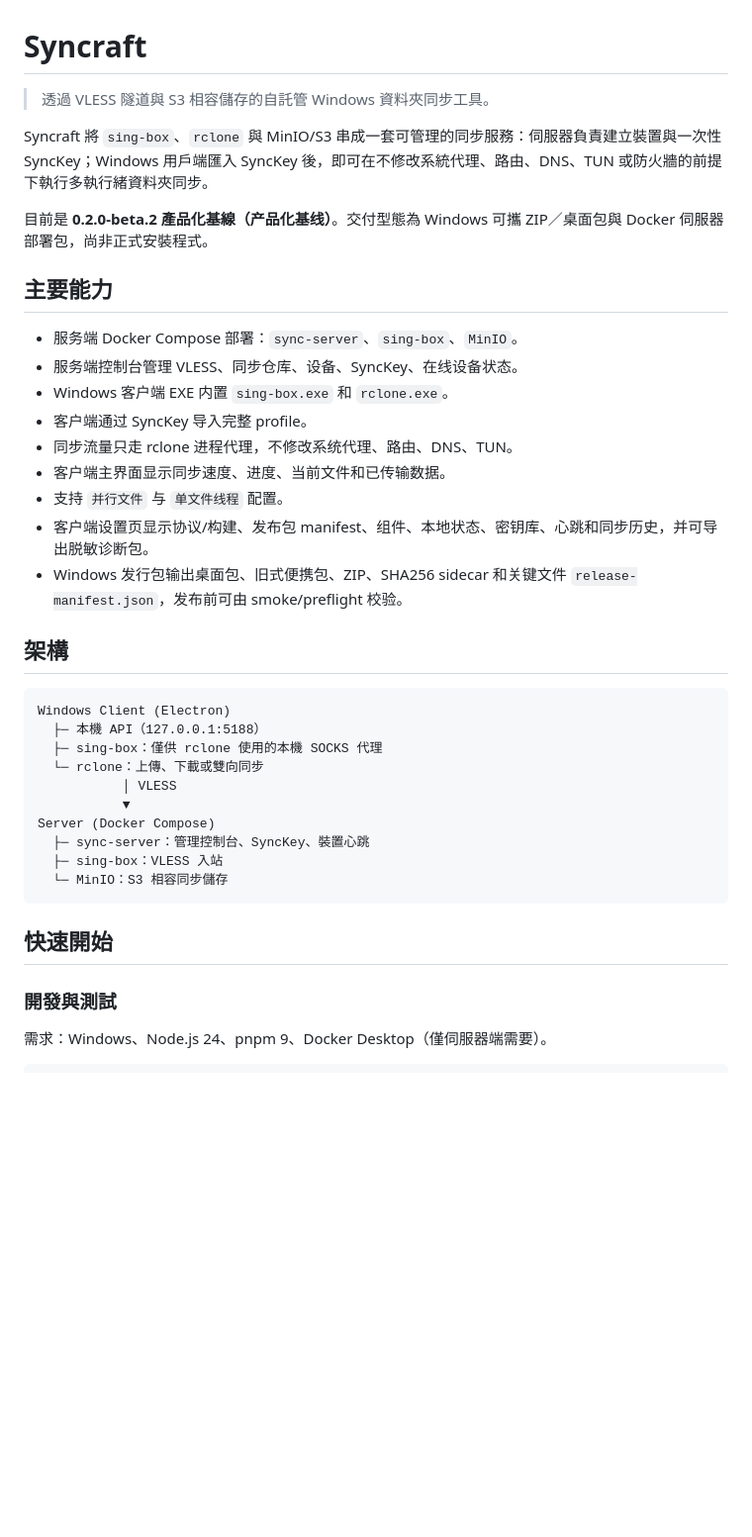
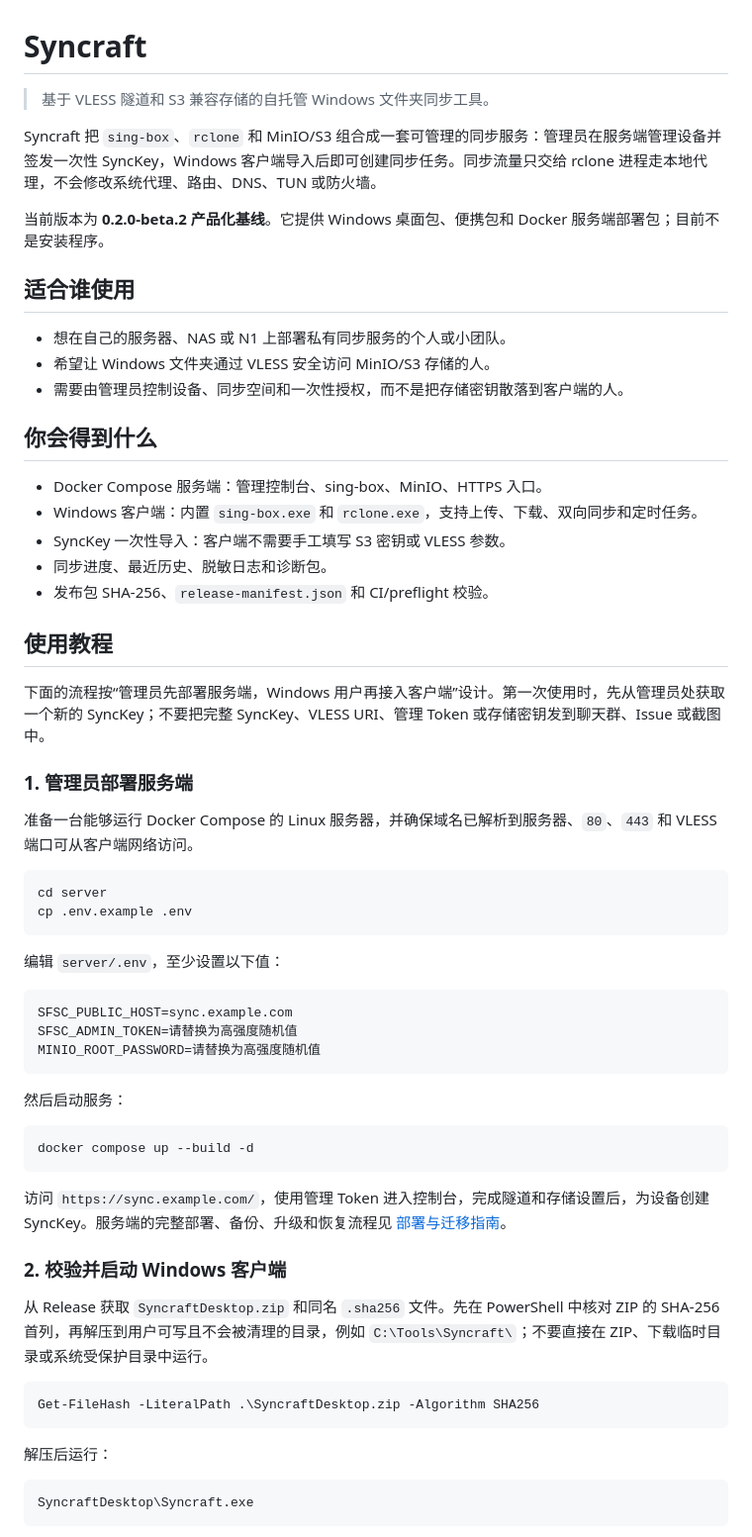
Before and after one commit to beizhi97/Syncraft, a Markdown page: README.md, the part around one of its changes. Shown at 99% size. Drawn GitHub-style; blank space fills up the shorter version.

Commit message:
docs: add Simplified Chinese getting started guide

````diff
--- a/README.md
+++ b/README.md
@@ -1,40 +1,65 @@
 # Syncraft
 
-> 透過 VLESS 隧道與 S3 相容儲存的自託管 Windows 資料夾同步工具。
+> 基于 VLESS 隧道和 S3 兼容存储的自托管 Windows 文件夹同步工具。
 
-Syncraft 將 `sing-box`、`rclone` 與 MinIO/S3 串成一套可管理的同步服務：伺服器負責建立裝置與一次性 SyncKey；Windows 用戶端匯入 SyncKey 後，即可在不修改系統代理、路由、DNS、TUN 或防火牆的前提下執行多執行緒資料夾同步。
+Syncraft 把 `sing-box`、`rclone` 和 MinIO/S3 组合成一套可管理的同步服务：管理员在服务端管理设备并签发一次性 SyncKey，Windows 客户端导入后即可创建同步任务。同步流量只交给 rclone 进程走本地代理，不会修改系统代理、路由、DNS、TUN 或防火墙。
 
-目前是 **0.2.0-beta.2 產品化基線（产品化基线）**。交付型態為 Windows 可攜 ZIP／桌面包與 Docker 伺服器部署包，尚非正式安裝程式。
+当前版本为 **0.2.0-beta.2 产品化基线**。它提供 Windows 桌面包、便携包和 Docker 服务端部署包；目前不是安装程序。
 
-## 主要能力
+## 适合谁使用
 
-- 服务端 Docker Compose 部署：`sync-server`、`sing-box`、`MinIO`。
-- 服务端控制台管理 VLESS、同步仓库、设备、SyncKey、在线设备状态。
-- Windows 客户端 EXE 内置 `sing-box.exe` 和 `rclone.exe`。
-- 客户端通过 SyncKey 导入完整 profile。
-- 同步流量只走 rclone 进程代理，不修改系统代理、路由、DNS、TUN。
-- 客户端主界面显示同步速度、进度、当前文件和已传输数据。
-- 支持 `并行文件` 与 `单文件线程` 配置。
-- 客户端设置页显示协议/构建、发布包 manifest、组件、本地状态、密钥库、心跳和同步历史，并可导出脱敏诊断包。
-- Windows 发行包输出桌面包、旧式便携包、ZIP、SHA256 sidecar 和关键文件 `release-manifest.json`，发布前可由 smoke/preflight 校验。
+- 想在自己的服务器、NAS 或 N1 上部署私有同步服务的个人或小团队。
+- 希望让 Windows 文件夹通过 VLESS 安全访问 MinIO/S3 存储的人。
+- 需要由管理员控制设备、同步空间和一次性授权，而不是把存储密钥散落到客户端的人。
 
-## 架構
+## 你会得到什么
+
+- Docker Compose 服务端：管理控制台、sing-box、MinIO、HTTPS 入口。
+- Windows 客户端：内置 `sing-box.exe` 和 `rclone.exe`，支持上传、下载、双向同步和定时任务。
+- SyncKey 一次性导入：客户端不需要手工填写 S3 密钥或 VLESS 参数。
+- 同步进度、最近历史、脱敏日志和诊断包。
+- 发布包 SHA-256、`release-manifest.json` 和 CI/preflight 校验。
+
+## 使用教程
+
+下面的流程按“管理员先部署服务端，Windows 用户再接入客户端”设计。第一次使用时，先从管理员处获取一个新的 SyncKey；不要把完整 SyncKey、VLESS URI、管理 Token 或存储密钥发到聊天群、Issue 或截图中。
+
+### 1. 管理员部署服务端
+
+准备一台能够运行 Docker Compose 的 Linux 服务器，并确保域名已解析到服务器、`80`、`443` 和 VLESS 端口可从客户端网络访问。
+
+```bash
+cd server
+cp .env.example .env
+```
+
+编辑 `server/.env`，至少设置以下值：
 
 ```text
-Windows Client (Electron)
-  ├─ 本機 API（127.0.0.1:5188）
-  ├─ sing-box：僅供 rclone 使用的本機 SOCKS 代理
-  └─ rclone：上傳、下載或雙向同步
-           │ VLESS
-           ▼
-Server (Docker Compose)
-  ├─ sync-server：管理控制台、SyncKey、裝置心跳
-  ├─ sing-box：VLESS 入站
-  └─ MinIO：S3 相容同步儲存
+SFSC_PUBLIC_HOST=sync.example.com
+SFSC_ADMIN_TOKEN=请替换为高强度随机值
+MINIO_ROOT_PASSWORD=请替换为高强度随机值
 ```
 
-## 快速開始
+然后启动服务：
 
-### 開發與測試
+```bash
+docker compose up --build -d
+```
 
-需求：Windows、Node.js 24、pnpm 9、Docker Desktop（僅伺服器端需要）。
+访问 `https://sync.example.com/`，使用管理 Token 进入控制台，完成隧道和存储设置后，为设备创建 SyncKey。服务端的完整部署、备份、升级和恢复流程见 [部署与迁移指南](docs/DEPLOYMENT_AND_MIGRATION_GUIDE.md)。
+
+### 2. 校验并启动 Windows 客户端
+
+从 Release 获取 `SyncraftDesktop.zip` 和同名 `.sha256` 文件。先在 PowerShell 中核对 ZIP 的 SHA-256 首列，再解压到用户可写且不会被清理的目录，例如 `C:\Tools\Syncraft\`；不要直接在 ZIP、下载临时目录或系统受保护目录中运行。
+
+```powershell
+Get-FileHash -LiteralPath .\SyncraftDesktop.zip -Algorithm SHA256
+```
+
+解压后运行：
+
+```text
+SyncraftDesktop\Syncraft.exe
+```
+
````
Also changed, not shown: other parts of README.md (+88 -161 lines), docs/images/client-first-run.png (added), docs/images/client-settings-import.png (added), docs/images/client-task-setup.png (added).
